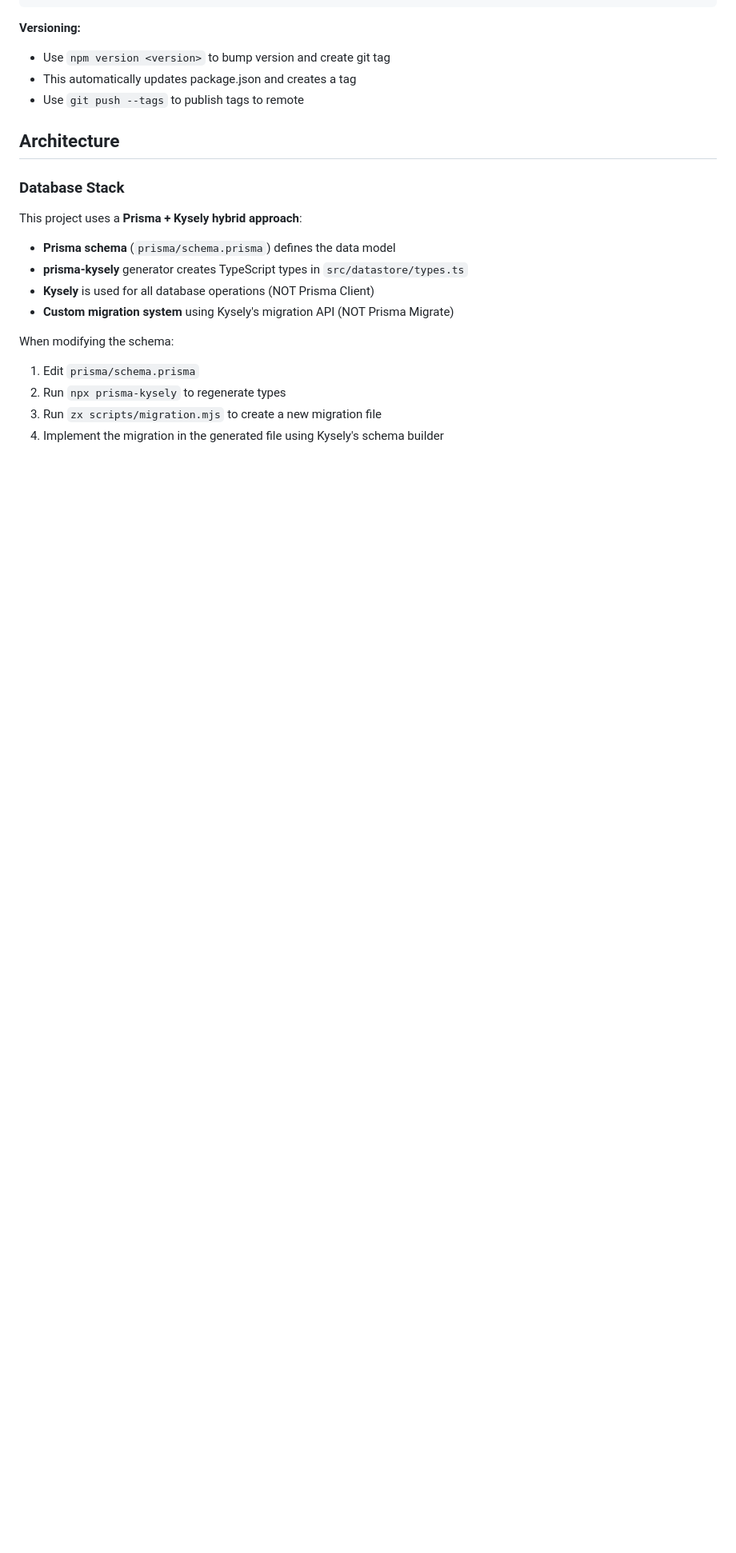
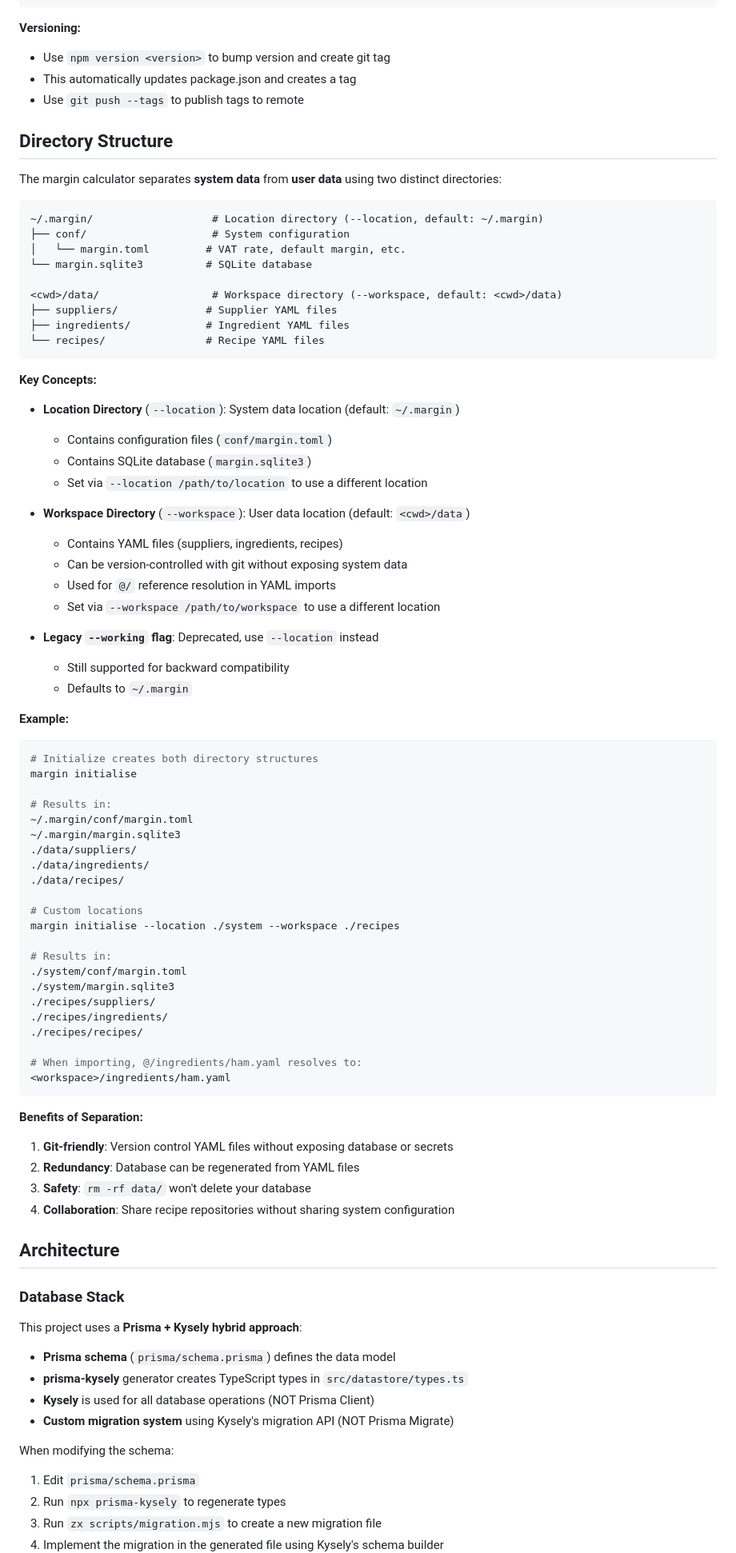
Before and after one commit to harrytwright/margin-calculator, a Markdown page: CLAUDE.md, the part around one of its changes. Shown at 80% size. GitHub-like rendering; blank space fills up the shorter version.

````diff
--- a/CLAUDE.md
+++ b/CLAUDE.md
@@ -73,6 +73,73 @@ git commit -m "chore(release): v0.1.0"
 - Use `npm version <version>` to bump version and create git tag
 - This automatically updates package.json and creates a tag
 - Use `git push --tags` to publish tags to remote
+
+## Directory Structure
+
+The margin calculator separates **system data** from **user data** using two distinct directories:
+
+```
+~/.margin/                   # Location directory (--location, default: ~/.margin)
+├── conf/                    # System configuration
+│   └── margin.toml         # VAT rate, default margin, etc.
+└── margin.sqlite3          # SQLite database
+
+<cwd>/data/                  # Workspace directory (--workspace, default: <cwd>/data)
+├── suppliers/              # Supplier YAML files
+├── ingredients/            # Ingredient YAML files
+└── recipes/                # Recipe YAML files
+```
+
+**Key Concepts:**
+
+- **Location Directory** (`--location`): System data location (default: `~/.margin`)
+  - Contains configuration files (`conf/margin.toml`)
+  - Contains SQLite database (`margin.sqlite3`)
+  - Set via `--location /path/to/location` to use a different location
+
+- **Workspace Directory** (`--workspace`): User data location (default: `<cwd>/data`)
+  - Contains YAML files (suppliers, ingredients, recipes)
+  - Can be version-controlled with git without exposing system data
+  - Used for `@/` reference resolution in YAML imports
+  - Set via `--workspace /path/to/workspace` to use a different location
+
+- **Legacy `--working` flag**: Deprecated, use `--location` instead
+  - Still supported for backward compatibility
+  - Defaults to `~/.margin`
+
+**Example:**
+
+```bash
+# Initialize creates both directory structures
+margin initialise
+
+# Results in:
+~/.margin/conf/margin.toml
+~/.margin/margin.sqlite3
+./data/suppliers/
+./data/ingredients/
+./data/recipes/
+
+# Custom locations
+margin initialise --location ./system --workspace ./recipes
+
+# Results in:
+./system/conf/margin.toml
+./system/margin.sqlite3
+./recipes/suppliers/
+./recipes/ingredients/
+./recipes/recipes/
+
+# When importing, @/ingredients/ham.yaml resolves to:
+<workspace>/ingredients/ham.yaml
+```
+
+**Benefits of Separation:**
+
+1. **Git-friendly**: Version control YAML files without exposing database or secrets
+2. **Redundancy**: Database can be regenerated from YAML files
+3. **Safety**: `rm -rf data/` won't delete your database
+4. **Collaboration**: Share recipe repositories without sharing system configuration
 
 ## Architecture
 
````
Also changed, not shown: other parts of CLAUDE.md (+28 -18 lines).
